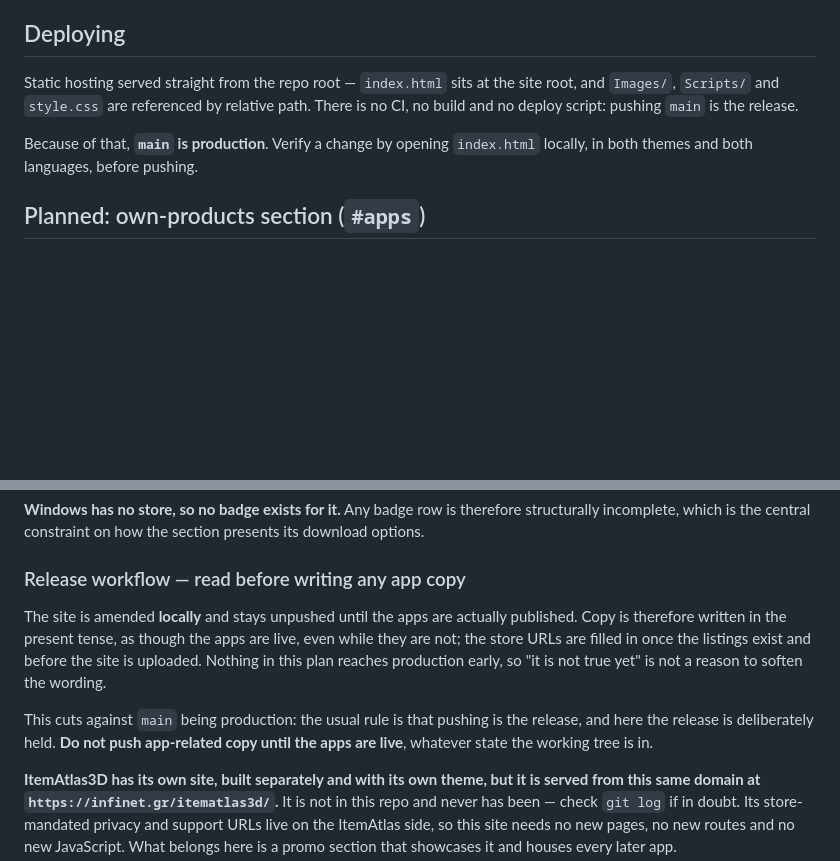
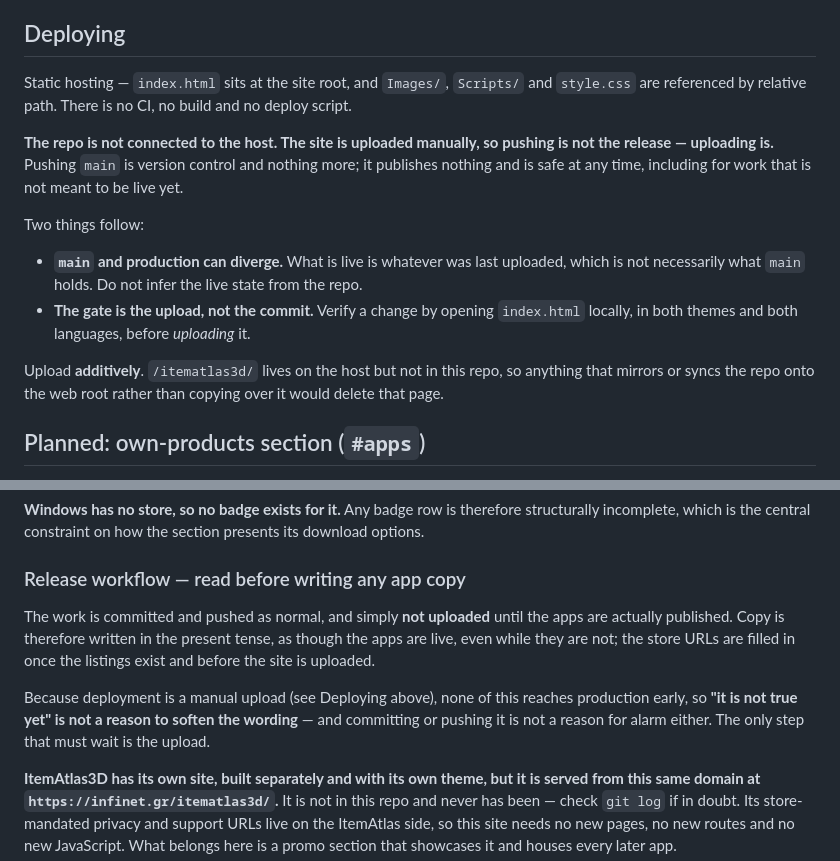
Before and after one commit to odimih/InfinetSite, a Markdown page: CLAUDE.md, 2 parts joined by grey strips. Drawn GitHub-style; blank space fills up the shorter version.

Commit message:
Correct the deploy docs: pushing is not the release, uploading is
CLAUDE.md claimed "pushing main is the release" and "main is production".
Neither is true — the repo is not connected to the host and the site is
uploaded manually.

That distinction matters for the app work. It is why the whole ItemAtlas
section can be committed and pushed while nothing is launched: pushing
publishes nothing. It also means main and production can diverge, so the
live state cannot be inferred from the repo.

Also record that uploads must be additive. /itematlas3d/ lives on the host
but not in this repo, so a mirroring deploy would delete it.

Co-Authored-By: Claude Opus 5 <noreply@anthropic.com>

```diff
--- a/CLAUDE.md
+++ b/CLAUDE.md
@@ -134,12 +134,22 @@ Submit handler disables the button, shows a localised sending/success/error mess
 
 ## Deploying
 
-Static hosting served straight from the repo root — `index.html` sits at the site root, and
-`Images/`, `Scripts/` and `style.css` are referenced by relative path. There is no CI, no build and
-no deploy script: pushing `main` is the release.
+Static hosting — `index.html` sits at the site root, and `Images/`, `Scripts/` and `style.css` are
+referenced by relative path. There is no CI, no build and no deploy script.
 
-Because of that, **`main` is production**. Verify a change by opening `index.html` locally, in both
-themes and both languages, before pushing.
+**The repo is not connected to the host. The site is uploaded manually, so pushing is not the
+release — uploading is.** Pushing `main` is version control and nothing more; it publishes nothing
+and is safe at any time, including for work that is not meant to be live yet.
+
+Two things follow:
+
+- **`main` and production can diverge.** What is live is whatever was last uploaded, which is not
+  necessarily what `main` holds. Do not infer the live state from the repo.
+- **The gate is the upload, not the commit.** Verify a change by opening `index.html` locally, in
+  both themes and both languages, before *uploading* it.
+
+Upload **additively**. `/itematlas3d/` lives on the host but not in this repo, so anything that
+mirrors or syncs the repo onto the web root rather than copying over it would delete that page.
 
 ## Planned: own-products section (`#apps`)
 
@@ -162,14 +172,13 @@ incomplete, which is the central constraint on how the section presents its down
 
 ### Release workflow — read before writing any app copy
 
-The site is amended **locally** and stays unpushed until the apps are actually published. Copy is
-therefore written in the present tense, as though the apps are live, even while they are not; the
-store URLs are filled in once the listings exist and before the site is uploaded. Nothing in this
-plan reaches production early, so "it is not true yet" is not a reason to soften the wording.
+The work is committed and pushed as normal, and simply **not uploaded** until the apps are actually
+published. Copy is therefore written in the present tense, as though the apps are live, even while
+they are not; the store URLs are filled in once the listings exist and before the site is uploaded.
 
-This cuts against `main` being production: the usual rule is that pushing is the release, and here
-the release is deliberately held. **Do not push app-related copy until the apps are live**, whatever
-state the working tree is in.
+Because deployment is a manual upload (see Deploying above), none of this reaches production early,
+so **"it is not true yet" is not a reason to soften the wording** — and committing or pushing it is
+not a reason for alarm either. The only step that must wait is the upload.
 
 **ItemAtlas3D has its own site, built separately and with its own theme, but it is served from this
 same domain at `https://infinet.gr/itematlas3d/`.** It is not in this repo and never has been — check
```
